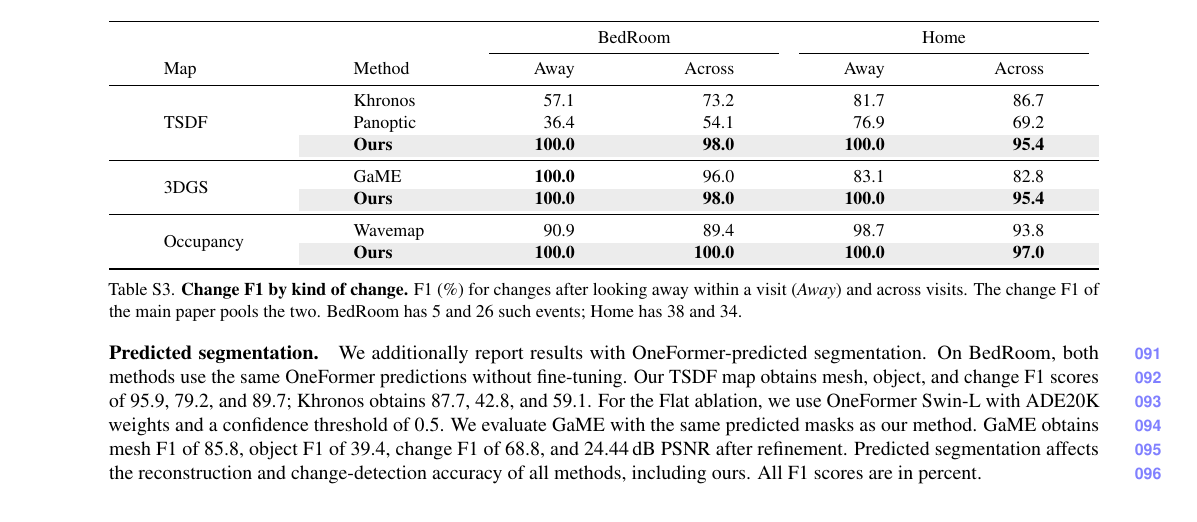
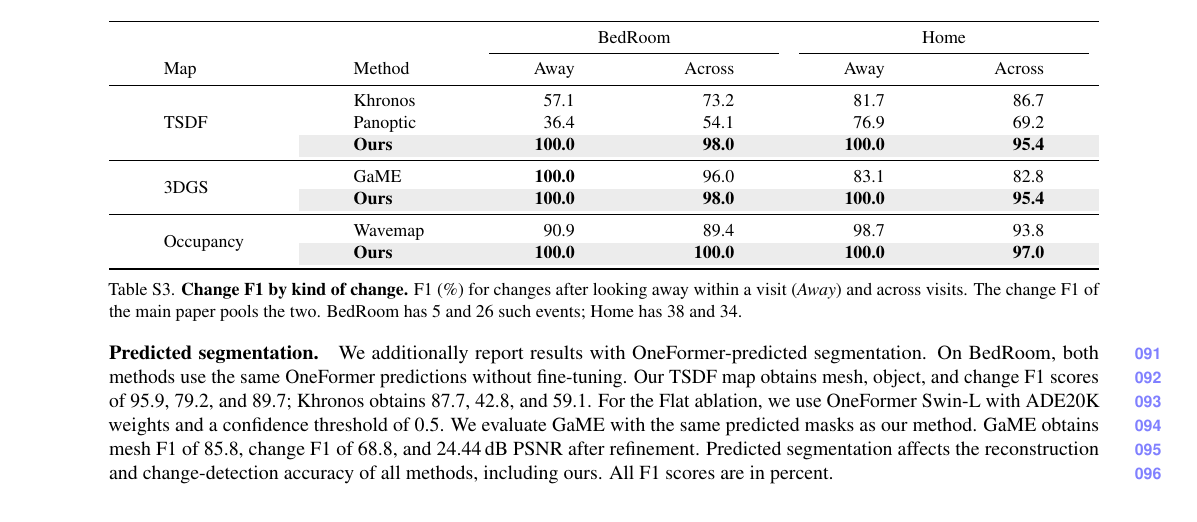
Before and after one commit to giltchcity/myncv---rpsl---daicma, a LaTeX document (manuscript/experiments_supplement.tex): part of page 3 of 9, cut so that both start at the same text. Compiled offline with pdfLaTeX.

Commit message:
Updates from Overleaf

```diff
--- a/manuscript/experiments_supplement.tex
+++ b/manuscript/experiments_supplement.tex
@@ -344,8 +344,7 @@
 95.9, 79.2, and 89.7; Khronos obtains 87.7, 42.8,
 and 59.1. For the Flat ablation, we use OneFormer Swin-L with ADE20K weights
 and a confidence threshold of 0.5. We evaluate GaME with the same predicted
-masks as our method. GaME obtains mesh F1 of 85.8,
-object F1 of 39.4, change F1 of 68.8, and
+masks as our method. GaME obtains mesh F1 of 85.8, change F1 of 68.8, and
 24.44\,dB PSNR after refinement.
 Predicted segmentation affects the reconstruction and
 change-detection accuracy of all methods, including ours.
```
